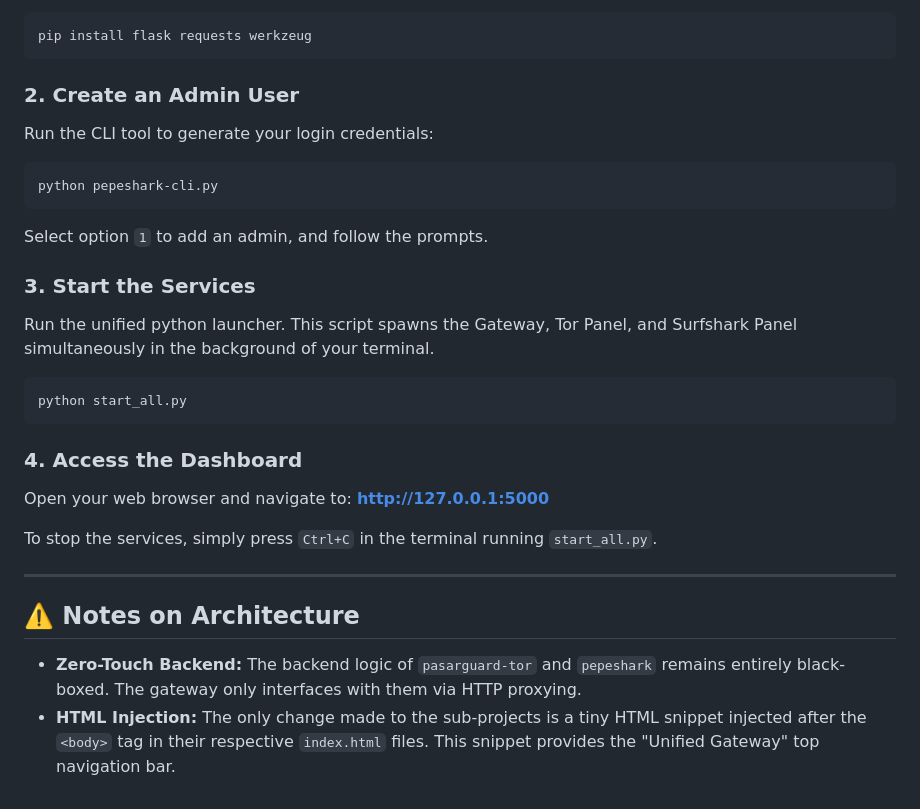
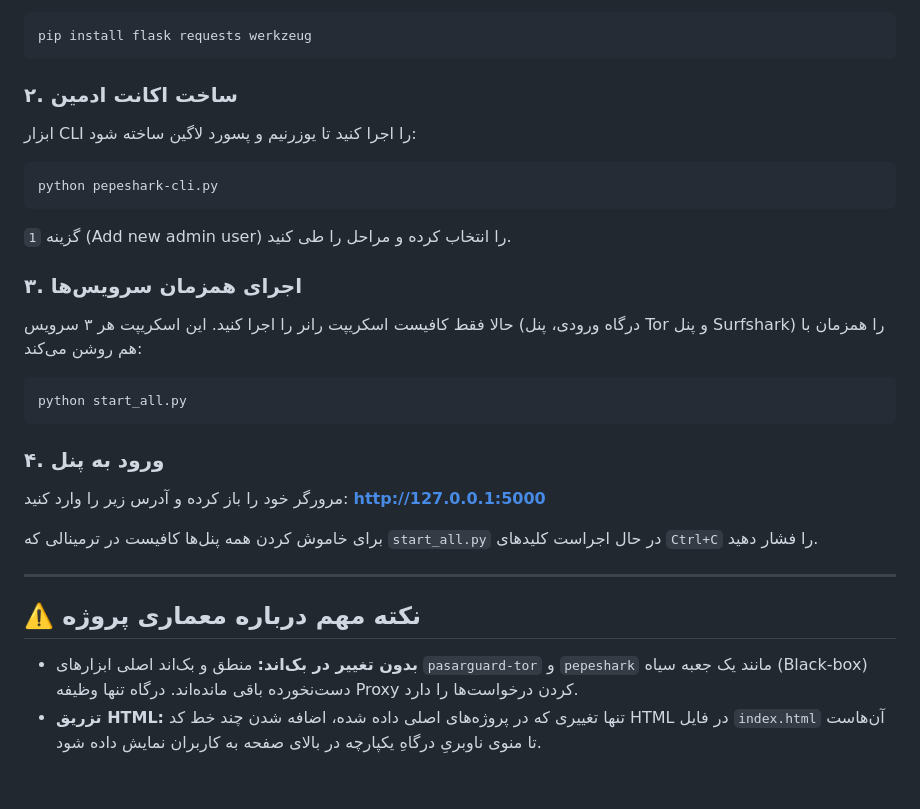
Before and after one commit to thekourox/pepepanel, a Markdown page: README.md, the part around one of its changes. GitHub-like rendering.

Commit message:
readme changed to fa

````diff
--- a/README.md
+++ b/README.md
@@ -63,27 +64,27 @@ Make sure you have Python 3 installed. Then install the gateway dependencies:
 pip install flask requests werkzeug
 ```
 
-### 2. Create an Admin User
-Run the CLI tool to generate your login credentials:
+### ۲. ساخت اکانت ادمین
+ابزار CLI را اجرا کنید تا یوزرنیم و پسورد لاگین ساخته شود:
 ```cmd
 python pepeshark-cli.py
 ```
-Select option `1` to add an admin, and follow the prompts.
+گزینه `1` (Add new admin user) را انتخاب کرده و مراحل را طی کنید.
 
-### 3. Start the Services
-Run the unified python launcher. This script spawns the Gateway, Tor Panel, and Surfshark Panel simultaneously in the background of your terminal.
+### ۳. اجرای همزمان سرویس‌ها
+حالا فقط کافیست اسکریپت رانر را اجرا کنید. این اسکریپت هر ۳ سرویس (درگاه ورودی، پنل Tor و پنل Surfshark) را همزمان با هم روشن می‌کند:
 ```cmd
 python start_all.py
 ```
 
-### 4. Access the Dashboard
-Open your web browser and navigate to:
+### ۴. ورود به پنل
+مرورگر خود را باز کرده و آدرس زیر را وارد کنید:
 **http://127.0.0.1:5000**
 
-To stop the services, simply press `Ctrl+C` in the terminal running `start_all.py`.
+برای خاموش کردن همه پنل‌ها کافیست در ترمینالی که `start_all.py` در حال اجراست کلیدهای `Ctrl+C` را فشار دهید.
 
 ---
 
-## ⚠️ Notes on Architecture
-- **Zero-Touch Backend:** The backend logic of `pasarguard-tor` and `pepeshark` remains entirely black-boxed. The gateway only interfaces with them via HTTP proxying.
-- **HTML Injection:** The only change made to the sub-projects is a tiny HTML snippet injected after the `<body>` tag in their respective `index.html` files. This snippet provides the "Unified Gateway" top navigation bar.
+## ⚠️ نکته مهم درباره معماری پروژه
+- **بدون تغییر در بک‌اند:** منطق و بک‌اند اصلی ابزارهای `pasarguard-tor` و `pepeshark` مانند یک جعبه سیاه (Black-box) دست‌نخورده باقی مانده‌اند. درگاه تنها وظیفه Proxy کردن درخواست‌ها را دارد.
+- **تزریق HTML:** تنها تغییری که در پروژه‌های اصلی داده شده، اضافه شدن چند خط کد HTML در فایل `index.html` آن‌هاست تا منوی ناوبریِ درگاهِ یکپارچه در بالای صفحه به کاربران نمایش داده شود.
````
Also changed, not shown: other parts of README.md (+33 -32 lines).
